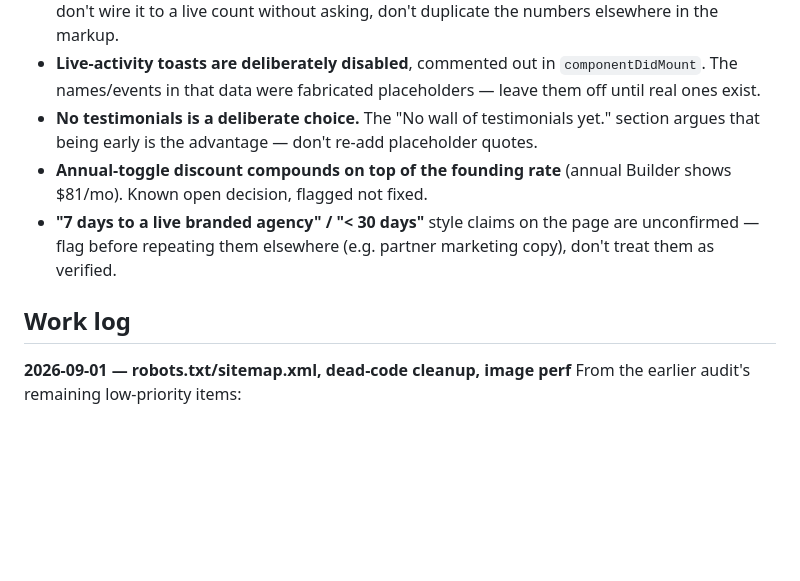
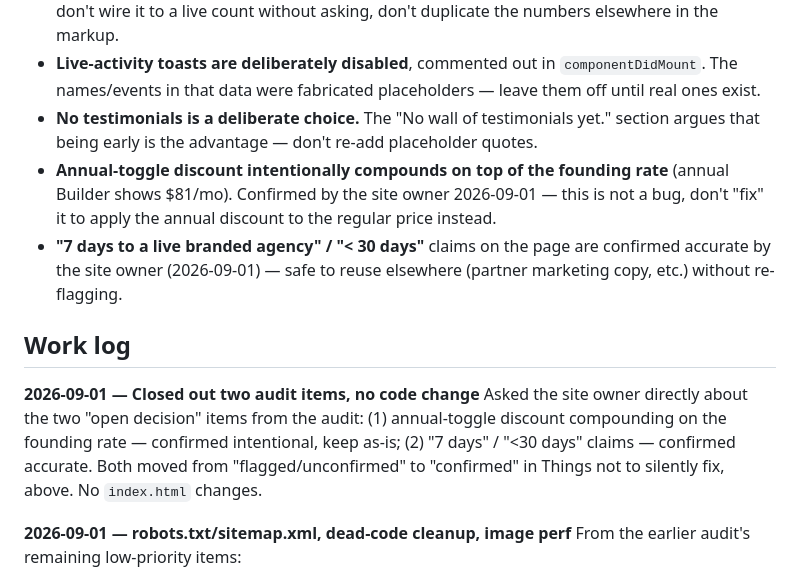
Before and after one commit to bhvoller-ops/vibelabs-agency, a Markdown page: CLAUDE.md, the part around the change. GitHub-like rendering; blank space fills up the shorter version.

Commit message:
Confirm annual pricing and 7-day claim as intentional, not open items
Site owner confirmed both directly: annual-toggle compounding stays as
designed, and the 7-day/<30-day claims are accurate. No index.html change.

Co-Authored-By: Claude Sonnet 5 <noreply@anthropic.com>
Claude-Session: https://claude.ai/code/session_0158DKpgkxfVh9D1YzgKg1AM

```diff
--- a/CLAUDE.md
+++ b/CLAUDE.md
@@ -73,13 +73,22 @@ Business Opportunity Rule disclaimer and must not be made to contradict it).
 - **No testimonials is a deliberate choice.** The "No wall of testimonials
   yet." section argues that being early is the advantage — don't re-add
   placeholder quotes.
-- **Annual-toggle discount compounds on top of the founding rate** (annual
-  Builder shows $81/mo). Known open decision, flagged not fixed.
-- **"7 days to a live branded agency" / "< 30 days"** style claims on the
-  page are unconfirmed — flag before repeating them elsewhere (e.g. partner
-  marketing copy), don't treat them as verified.
+- **Annual-toggle discount intentionally compounds on top of the founding
+  rate** (annual Builder shows $81/mo). Confirmed by the site owner
+  2026-09-01 — this is not a bug, don't "fix" it to apply the annual
+  discount to the regular price instead.
+- **"7 days to a live branded agency" / "< 30 days"** claims on the page
+  are confirmed accurate by the site owner (2026-09-01) — safe to reuse
+  elsewhere (partner marketing copy, etc.) without re-flagging.
 
 ## Work log
+
+**2026-09-01 — Closed out two audit items, no code change**
+Asked the site owner directly about the two "open decision" items from the
+audit: (1) annual-toggle discount compounding on the founding rate —
+confirmed intentional, keep as-is; (2) "7 days" / "<30 days" claims —
+confirmed accurate. Both moved from "flagged/unconfirmed" to "confirmed"
+in Things not to silently fix, above. No `index.html` changes.
 
 **2026-09-01 — robots.txt/sitemap.xml, dead-code cleanup, image perf**
 From the earlier audit's remaining low-priority items:
```
